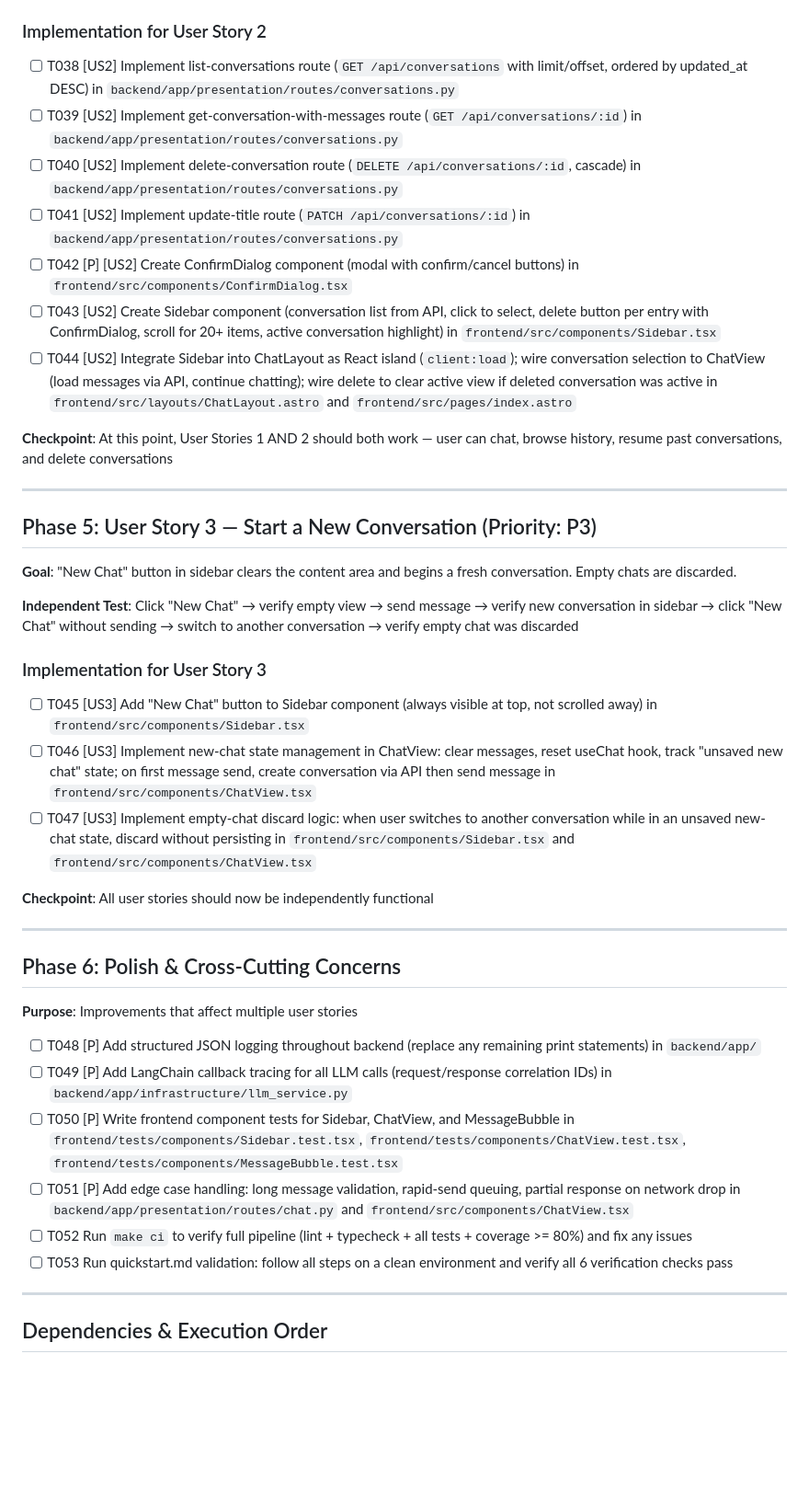
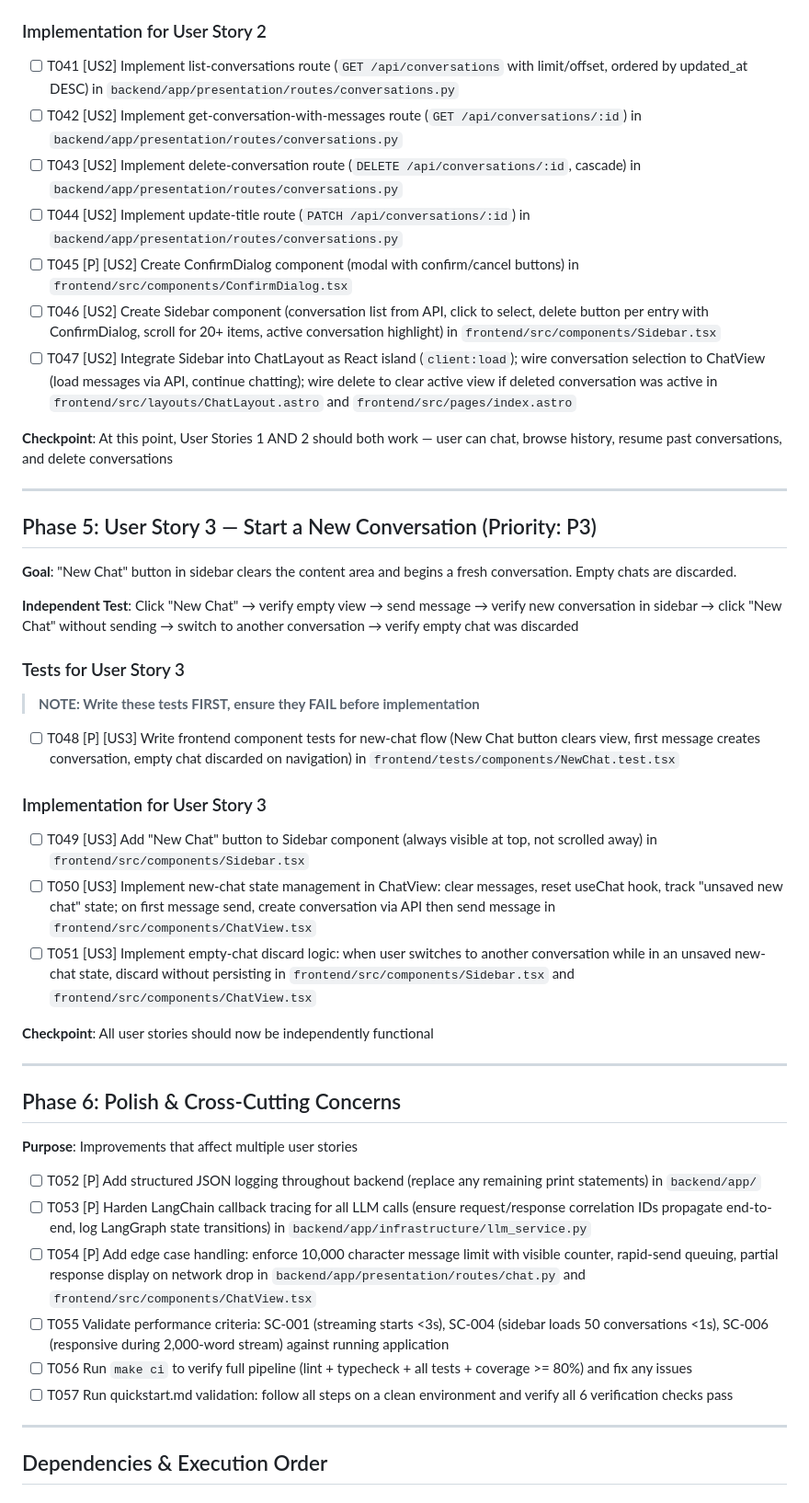
Before and after one commit to luismoriguerra/langgraph-chatgpt-app, a Markdown page: specs/001-chatgpt-app/tasks.md, the part around one of its changes. Shown at 92% size. GitHub-like rendering; blank space fills up the shorter version.

```diff
--- a/specs/001-chatgpt-app/tasks.md
+++ b/specs/001-chatgpt-app/tasks.md
@@ -107,13 +120,13 @@
 
 ### Implementation for User Story 2
 
-- [ ] T038 [US2] Implement list-conversations route (`GET /api/conversations` with limit/offset, ordered by updated_at DESC) in `backend/app/presentation/routes/conversations.py`
-- [ ] T039 [US2] Implement get-conversation-with-messages route (`GET /api/conversations/:id`) in `backend/app/presentation/routes/conversations.py`
-- [ ] T040 [US2] Implement delete-conversation route (`DELETE /api/conversations/:id`, cascade) in `backend/app/presentation/routes/conversations.py`
-- [ ] T041 [US2] Implement update-title route (`PATCH /api/conversations/:id`) in `backend/app/presentation/routes/conversations.py`
-- [ ] T042 [P] [US2] Create ConfirmDialog component (modal with confirm/cancel buttons) in `frontend/src/components/ConfirmDialog.tsx`
-- [ ] T043 [US2] Create Sidebar component (conversation list from API, click to select, delete button per entry with ConfirmDialog, scroll for 20+ items, active conversation highlight) in `frontend/src/components/Sidebar.tsx`
-- [ ] T044 [US2] Integrate Sidebar into ChatLayout as React island (`client:load`); wire conversation selection to ChatView (load messages via API, continue chatting); wire delete to clear active view if deleted conversation was active in `frontend/src/layouts/ChatLayout.astro` and `frontend/src/pages/index.astro`
+- [ ] T041 [US2] Implement list-conversations route (`GET /api/conversations` with limit/offset, ordered by updated_at DESC) in `backend/app/presentation/routes/conversations.py`
+- [ ] T042 [US2] Implement get-conversation-with-messages route (`GET /api/conversations/:id`) in `backend/app/presentation/routes/conversations.py`
+- [ ] T043 [US2] Implement delete-conversation route (`DELETE /api/conversations/:id`, cascade) in `backend/app/presentation/routes/conversations.py`
+- [ ] T044 [US2] Implement update-title route (`PATCH /api/conversations/:id`) in `backend/app/presentation/routes/conversations.py`
+- [ ] T045 [P] [US2] Create ConfirmDialog component (modal with confirm/cancel buttons) in `frontend/src/components/ConfirmDialog.tsx`
+- [ ] T046 [US2] Create Sidebar component (conversation list from API, click to select, delete button per entry with ConfirmDialog, scroll for 20+ items, active conversation highlight) in `frontend/src/components/Sidebar.tsx`
+- [ ] T047 [US2] Integrate Sidebar into ChatLayout as React island (`client:load`); wire conversation selection to ChatView (load messages via API, continue chatting); wire delete to clear active view if deleted conversation was active in `frontend/src/layouts/ChatLayout.astro` and `frontend/src/pages/index.astro`
 
 **Checkpoint**: At this point, User Stories 1 AND 2 should both work — user can chat, browse history, resume past conversations, and delete conversations
 
@@ -125,11 +138,17 @@
 
 **Independent Test**: Click "New Chat" → verify empty view → send message → verify new conversation in sidebar → click "New Chat" without sending → switch to another conversation → verify empty chat was discarded
 
+### Tests for User Story 3
+
+> **NOTE: Write these tests FIRST, ensure they FAIL before implementation**
+
+- [ ] T048 [P] [US3] Write frontend component tests for new-chat flow (New Chat button clears view, first message creates conversation, empty chat discarded on navigation) in `frontend/tests/components/NewChat.test.tsx`
+
 ### Implementation for User Story 3
 
-- [ ] T045 [US3] Add "New Chat" button to Sidebar component (always visible at top, not scrolled away) in `frontend/src/components/Sidebar.tsx`
-- [ ] T046 [US3] Implement new-chat state management in ChatView: clear messages, reset useChat hook, track "unsaved new chat" state; on first message send, create conversation via API then send message in `frontend/src/components/ChatView.tsx`
-- [ ] T047 [US3] Implement empty-chat discard logic: when user switches to another conversation while in an unsaved new-chat state, discard without persisting in `frontend/src/components/Sidebar.tsx` and `frontend/src/components/ChatView.tsx`
+- [ ] T049 [US3] Add "New Chat" button to Sidebar component (always visible at top, not scrolled away) in `frontend/src/components/Sidebar.tsx`
+- [ ] T050 [US3] Implement new-chat state management in ChatView: clear messages, reset useChat hook, track "unsaved new chat" state; on first message send, create conversation via API then send message in `frontend/src/components/ChatView.tsx`
+- [ ] T051 [US3] Implement empty-chat discard logic: when user switches to another conversation while in an unsaved new-chat state, discard without persisting in `frontend/src/components/Sidebar.tsx` and `frontend/src/components/ChatView.tsx`
 
 **Checkpoint**: All user stories should now be independently functional
 
@@ -139,12 +158,12 @@
 
 **Purpose**: Improvements that affect multiple user stories
 
-- [ ] T048 [P] Add structured JSON logging throughout backend (replace any remaining print statements) in `backend/app/`
-- [ ] T049 [P] Add LangChain callback tracing for all LLM calls (request/response correlation IDs) in `backend/app/infrastructure/llm_service.py`
-- [ ] T050 [P] Write frontend component tests for Sidebar, ChatView, and MessageBubble in `frontend/tests/components/Sidebar.test.tsx`, `frontend/tests/components/ChatView.test.tsx`, `frontend/tests/components/MessageBubble.test.tsx`
-- [ ] T051 [P] Add edge case handling: long message validation, rapid-send queuing, partial response on network drop in `backend/app/presentation/routes/chat.py` and `frontend/src/components/ChatView.tsx`
-- [ ] T052 Run `make ci` to verify full pipeline (lint + typecheck + all tests + coverage >= 80%) and fix any issues
-- [ ] T053 Run quickstart.md validation: follow all steps on a clean environment and verify all 6 verification checks pass
+- [ ] T052 [P] Add structured JSON logging throughout backend (replace any remaining print statements) in `backend/app/`
+- [ ] T053 [P] Harden LangChain callback tracing for all LLM calls (ensure request/response correlation IDs propagate end-to-end, log LangGraph state transitions) in `backend/app/infrastructure/llm_service.py`
+- [ ] T054 [P] Add edge case handling: enforce 10,000 character message limit with visible counter, rapid-send queuing, partial response display on network drop in `backend/app/presentation/routes/chat.py` and `frontend/src/components/ChatView.tsx`
+- [ ] T055 Validate performance criteria: SC-001 (streaming starts <3s), SC-004 (sidebar loads 50 conversations <1s), SC-006 (responsive during 2,000-word stream) against running application
+- [ ] T056 Run `make ci` to verify full pipeline (lint + typecheck + all tests + coverage >= 80%) and fix any issues
+- [ ] T057 Run quickstart.md validation: follow all steps on a clean environment and verify all 6 verification checks pass
 
 ---
 
```
Also changed, not shown: other parts of specs/001-chatgpt-app/tasks.md (+35 -18 lines), specs/001-chatgpt-app/spec.md (+6 -6 lines).
